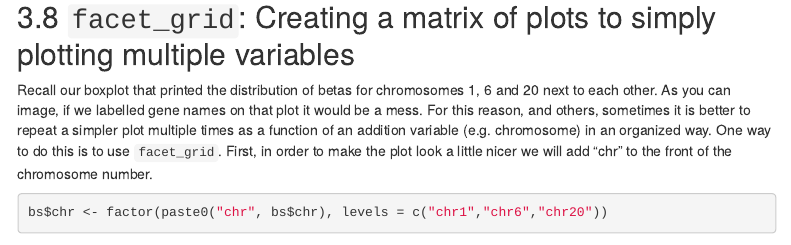
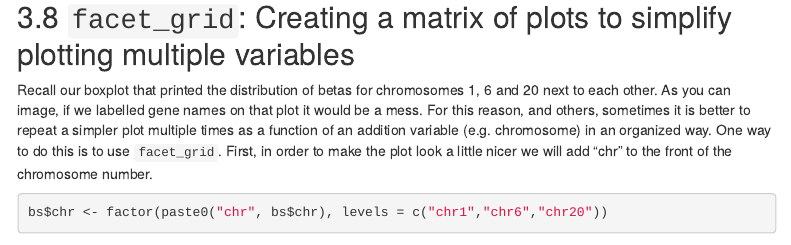
Before and after one commit to askol/BDSD2020, an R Markdown document (bdsd_2020.Rmd): the page in a window 1100 px wide, from 11250 px down. Rendered offline with R 4.5, knitr and Pandoc, with nearby package versions; some code elsewhere in the file could not run offline; menus at the side of the page are left out.

Commit message:
Updated further

````diff
--- a/bdsd_2020.Rmd
+++ b/bdsd_2020.Rmd
@@ -416,7 +416,7 @@ p <- ggplot(bs, aes(x = tissue, y = m.beta)) +
 print(p)
 ```
 
-## `facet_grid`: Creating a matrix of plots to simply plotting multiple variables
+## `facet_grid`: Creating a matrix of plots to simplify plotting multiple variables
 Recall our boxplot that printed the distribution of betas for chromosomes 1, 6 and 20 next to each other. As you can image, if we labelled gene names on that plot it would be a mess. For this reason, and others, sometimes it is better to repeat a simpler plot multiple times as a function of an addition variable (e.g. chromosome) in an organized way. One way to do this is to use `facet_grid`.
 First, in order to make the plot look a little nicer we will add "chr" to the front of the chromosome number.
 ```{r}
````
